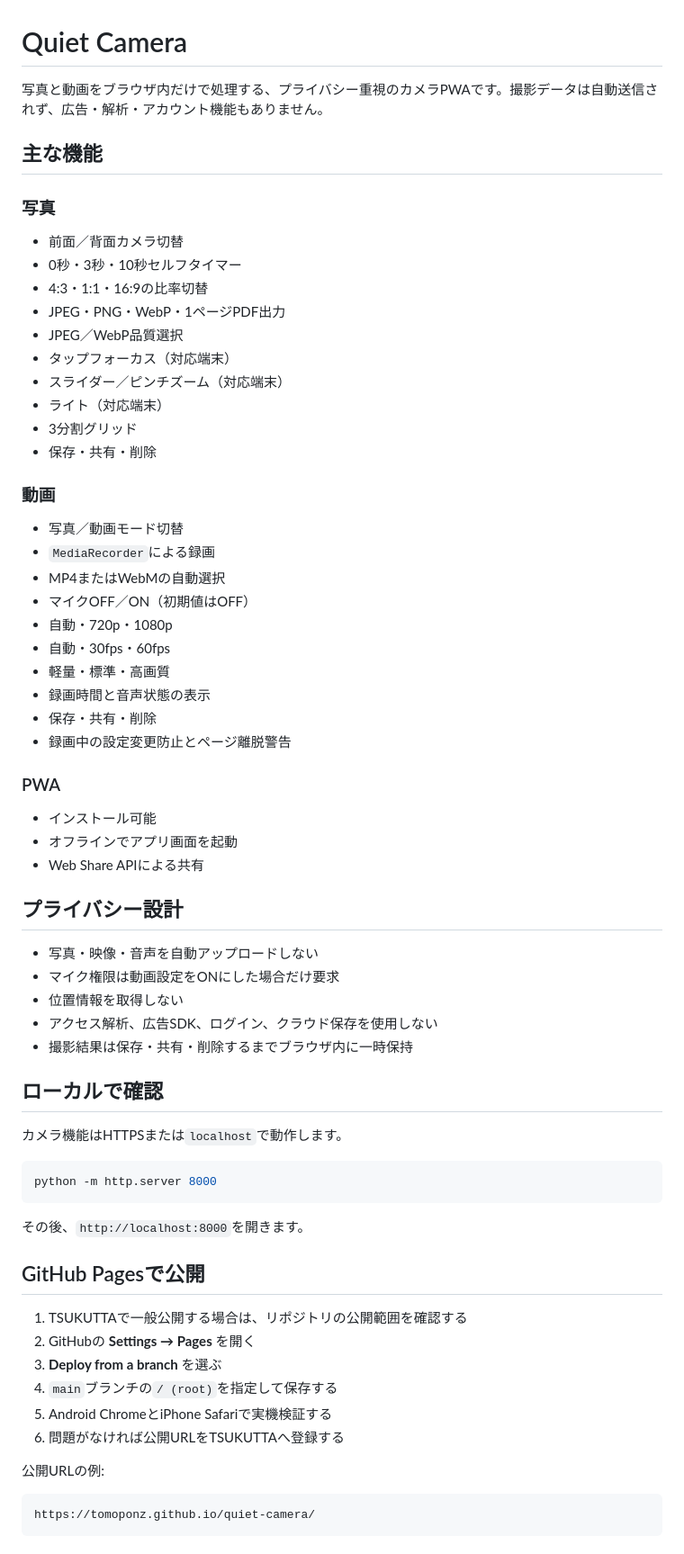
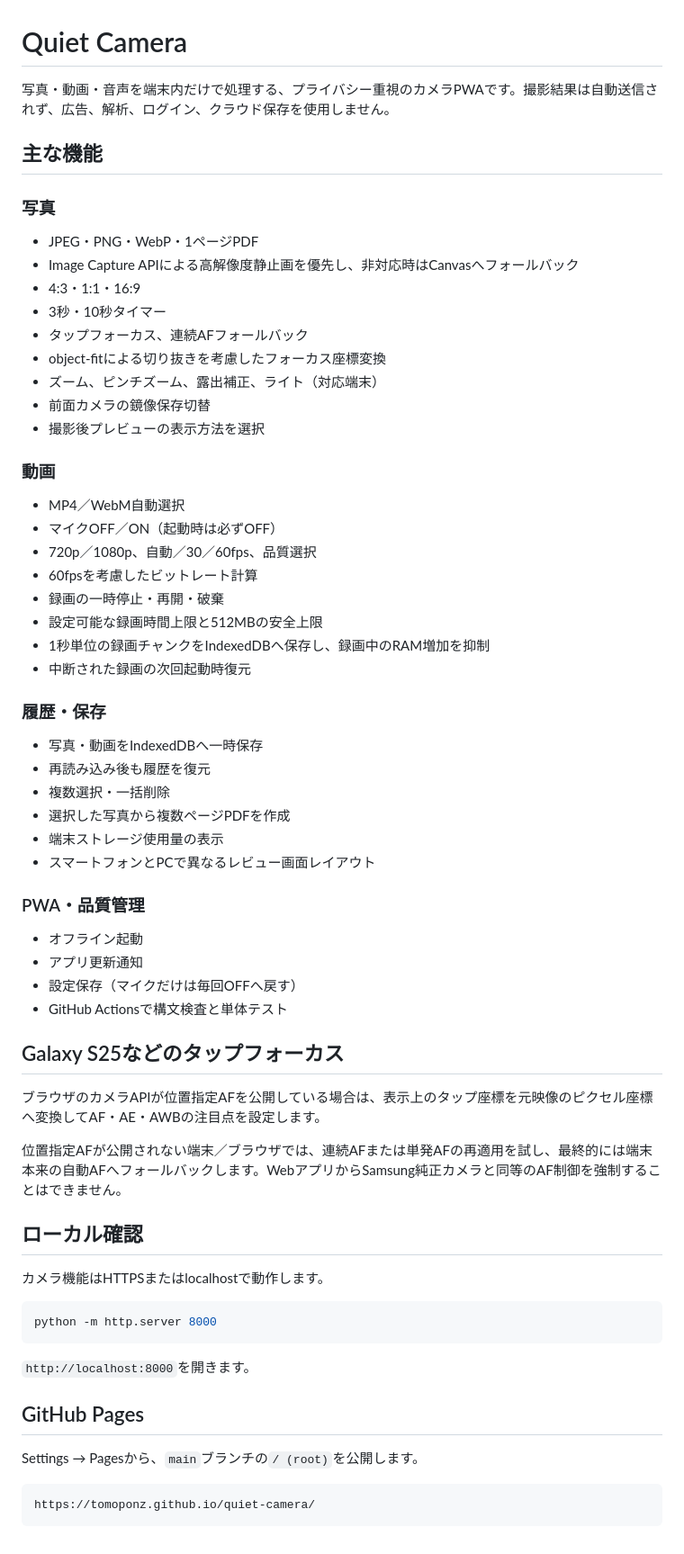
Before and after one commit to tomoponz/quiet-camera, a Markdown page: README.md, the part around one of its changes. Shown at 90% size. Drawn GitHub-style.

Commit message:
Document persistence, focus fallbacks, and responsive layouts

````diff
--- a/README.md
+++ b/README.md
@@ -1,69 +1,67 @@
 # Quiet Camera
 
-写真と動画をブラウザ内だけで処理する、プライバシー重視のカメラPWAです。撮影データは自動送信されず、広告・解析・アカウント機能もありません。
+写真・動画・音声を端末内だけで処理する、プライバシー重視のカメラPWAです。撮影結果は自動送信されず、広告、解析、ログイン、クラウド保存を使用しません。
 
 ## 主な機能
 
 ### 写真
 
-- 前面／背面カメラ切替
-- 0秒・3秒・10秒セルフタイマー
-- 4:3・1:1・16:9の比率切替
-- JPEG・PNG・WebP・1ページPDF出力
-- JPEG／WebP品質選択
-- タップフォーカス（対応端末）
-- スライダー／ピンチズーム（対応端末）
-- ライト（対応端末）
-- 3分割グリッド
-- 保存・共有・削除
+- JPEG・PNG・WebP・1ページPDF
+- Image Capture APIによる高解像度静止画を優先し、非対応時はCanvasへフォールバック
+- 4:3・1:1・16:9
+- 3秒・10秒タイマー
+- タップフォーカス、連続AFフォールバック
+- object-fitによる切り抜きを考慮したフォーカス座標変換
+- ズーム、ピンチズーム、露出補正、ライト（対応端末）
+- 前面カメラの鏡像保存切替
+- 撮影後プレビューの表示方法を選択
 
 ### 動画
 
-- 写真／動画モード切替
-- `MediaRecorder`による録画
-- MP4またはWebMの自動選択
-- マイクOFF／ON（初期値はOFF）
-- 自動・720p・1080p
-- 自動・30fps・60fps
-- 軽量・標準・高画質
-- 録画時間と音声状態の表示
-- 保存・共有・削除
-- 録画中の設定変更防止とページ離脱警告
+- MP4／WebM自動選択
+- マイクOFF／ON（起動時は必ずOFF）
+- 720p／1080p、自動／30／60fps、品質選択
+- 60fpsを考慮したビットレート計算
+- 録画の一時停止・再開・破棄
+- 設定可能な録画時間上限と512MBの安全上限
+- 1秒単位の録画チャンクをIndexedDBへ保存し、録画中のRAM増加を抑制
+- 中断された録画の次回起動時復元
 
-### PWA
+### 履歴・保存
 
-- インストール可能
-- オフラインでアプリ画面を起動
-- Web Share APIによる共有
+- 写真・動画をIndexedDBへ一時保存
+- 再読み込み後も履歴を復元
+- 複数選択・一括削除
+- 選択した写真から複数ページPDFを作成
+- 端末ストレージ使用量の表示
+- スマートフォンとPCで異なるレビュー画面レイアウト
 
-## プライバシー設計
+### PWA・品質管理
 
-- 写真・映像・音声を自動アップロードしない
-- マイク権限は動画設定をONにした場合だけ要求
-- 位置情報を取得しない
-- アクセス解析、広告SDK、ログイン、クラウド保存を使用しない
-- 撮影結果は保存・共有・削除するまでブラウザ内に一時保持
+- オフライン起動
+- アプリ更新通知
+- 設定保存（マイクだけは毎回OFFへ戻す）
+- GitHub Actionsで構文検査と単体テスト
 
-## ローカルで確認
+## Galaxy S25などのタップフォーカス
 
-カメラ機能はHTTPSまたは`localhost`で動作します。
+ブラウザのカメラAPIが位置指定AFを公開している場合は、表示上のタップ座標を元映像のピクセル座標へ変換してAF・AE・AWBの注目点を設定します。
+
+位置指定AFが公開されない端末／ブラウザでは、連続AFまたは単発AFの再適用を試し、最終的には端末本来の自動AFへフォールバックします。WebアプリからSamsung純正カメラと同等のAF制御を強制することはできません。
+
+## ローカル確認
+
+カメラ機能はHTTPSまたはlocalhostで動作します。
 
 ```bash
 python -m http.server 8000
 ```
 
-その後、`http://localhost:8000`を開きます。
+`http://localhost:8000`を開きます。
 
-## GitHub Pagesで公開
+## GitHub Pages
 
-1. TSUKUTTAで一般公開する場合は、リポジトリの公開範囲を確認する
-2. GitHubの **Settings → Pages** を開く
-3. **Deploy from a branch** を選ぶ
-4. `main`ブランチの`/ (root)`を指定して保存する
-5. Android ChromeとiPhone Safariで実機検証する
-6. 問題がなければ公開URLをTSUKUTTAへ登録する
-
-公開URLの例:
+Settings → Pagesから、`main`ブランチの`/ (root)`を公開します。
 
 ```text
 https://tomoponz.github.io/quiet-camera/
````
Also changed, not shown: other parts of README.md (+11 -21 lines).
